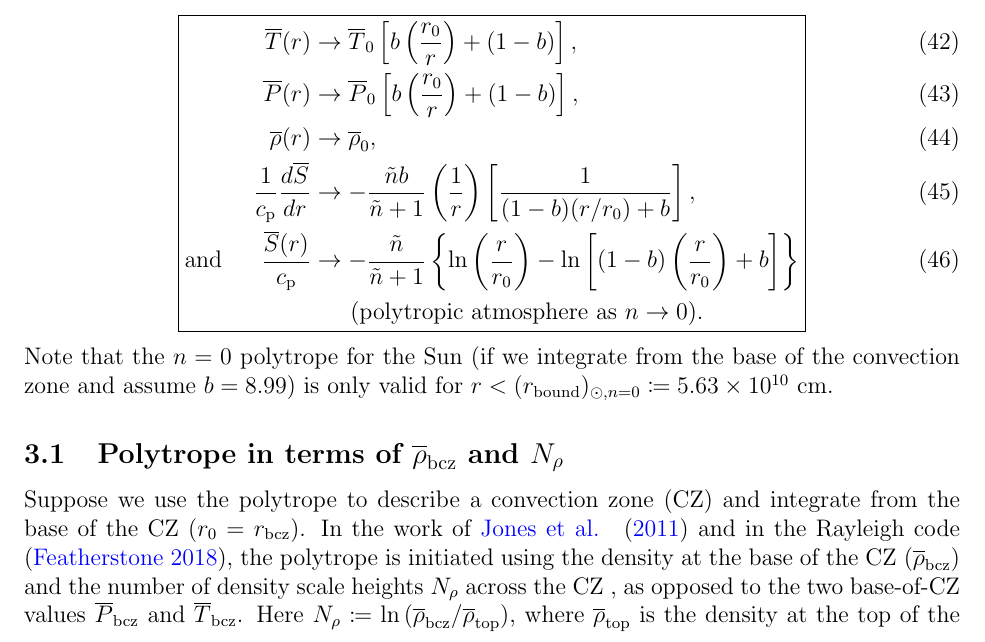
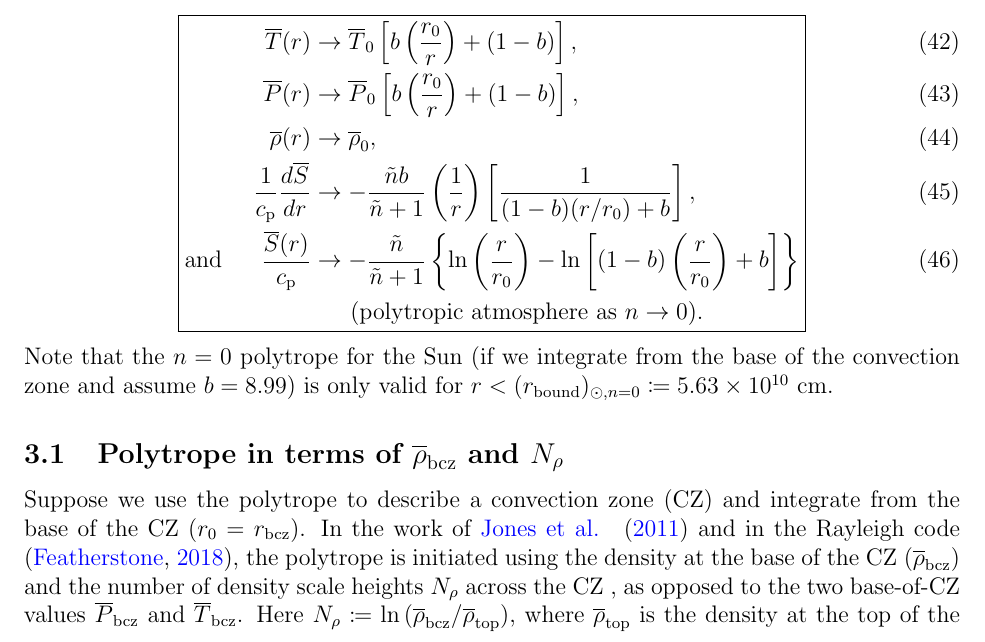
Before and after one commit to illorenzo7/Research_Notes, a LaTeX document (Hydrostatic_ideal_gas/Hydrostatic_ideal_gas.tex): part of page 7 of 20, cut so that both start at the same text. Compiled offline with pdfLaTeX.

Commit message:
removing extra crap from Hydro Ideal Gas

```diff
--- a/Hydrostatic_ideal_gas/Hydrostatic_ideal_gas.tex
+++ b/Hydrostatic_ideal_gas/Hydrostatic_ideal_gas.tex
@@ -1,10 +1,13 @@
 \documentclass[12pt]{article} % document type and language
 
 \usepackage{amsmath, bm, mathtools, cancel, empheq, ulem, mathrsfs, natbib}
-\setcitestyle{aysep={}}
+%\setcitestyle{aysep={}}
 %\usepackage{newtxmath}
+
+% normal margins
 \usepackage[margin=1in]{geometry}
 
+% plane blue hyperlinks
 \usepackage[colorlinks]{hyperref}
 \hypersetup{
 	colorlinks = true,
```
Also changed, not shown: Hydrostatic_ideal_gas/Hydrostatic_ideal_gas.pdf, Hydrostatic_ideal_gas/Hydrostatic_ideal_gas.tex (3 more changed lines).
